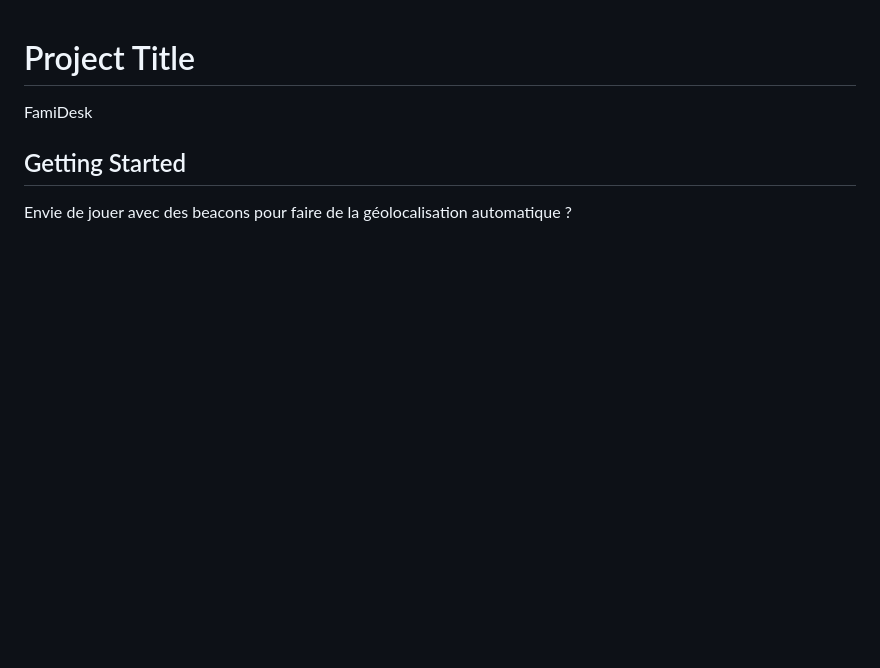
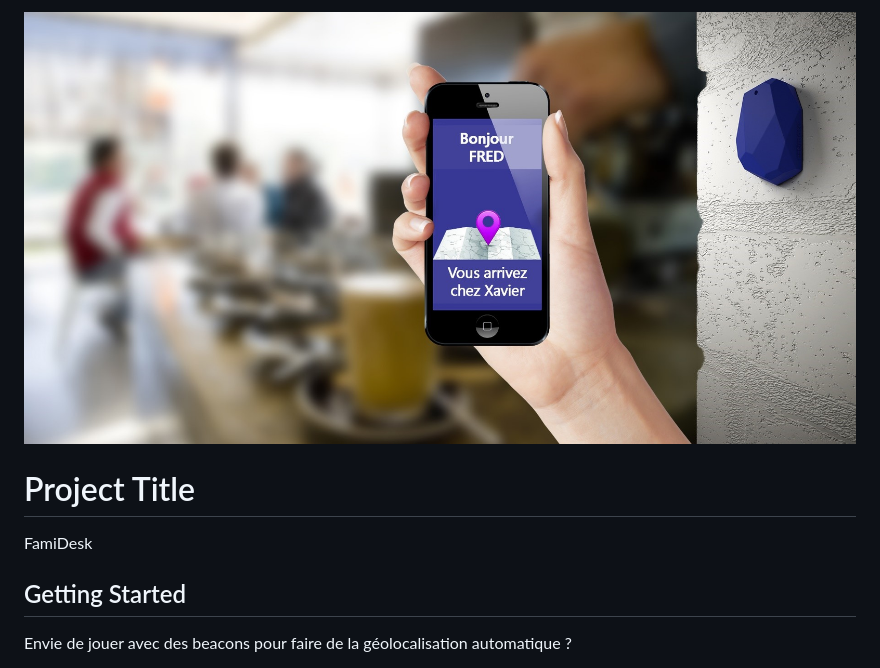
Before and after one commit to micbelgique/DevCamp2017-PepperMap, a Markdown page: readme.md, the part around the change. Rendered like a GitHub page; pictures changed too: assets/cover.jpg (added); blank space fills up the shorter version.

Commit message:
Add cover

```diff
--- a/readme.md
+++ b/readme.md
@@ -1,3 +1,5 @@
+![alt text](assets/cover.jpg)
+
 # Project Title
 
 FamiDesk
```
